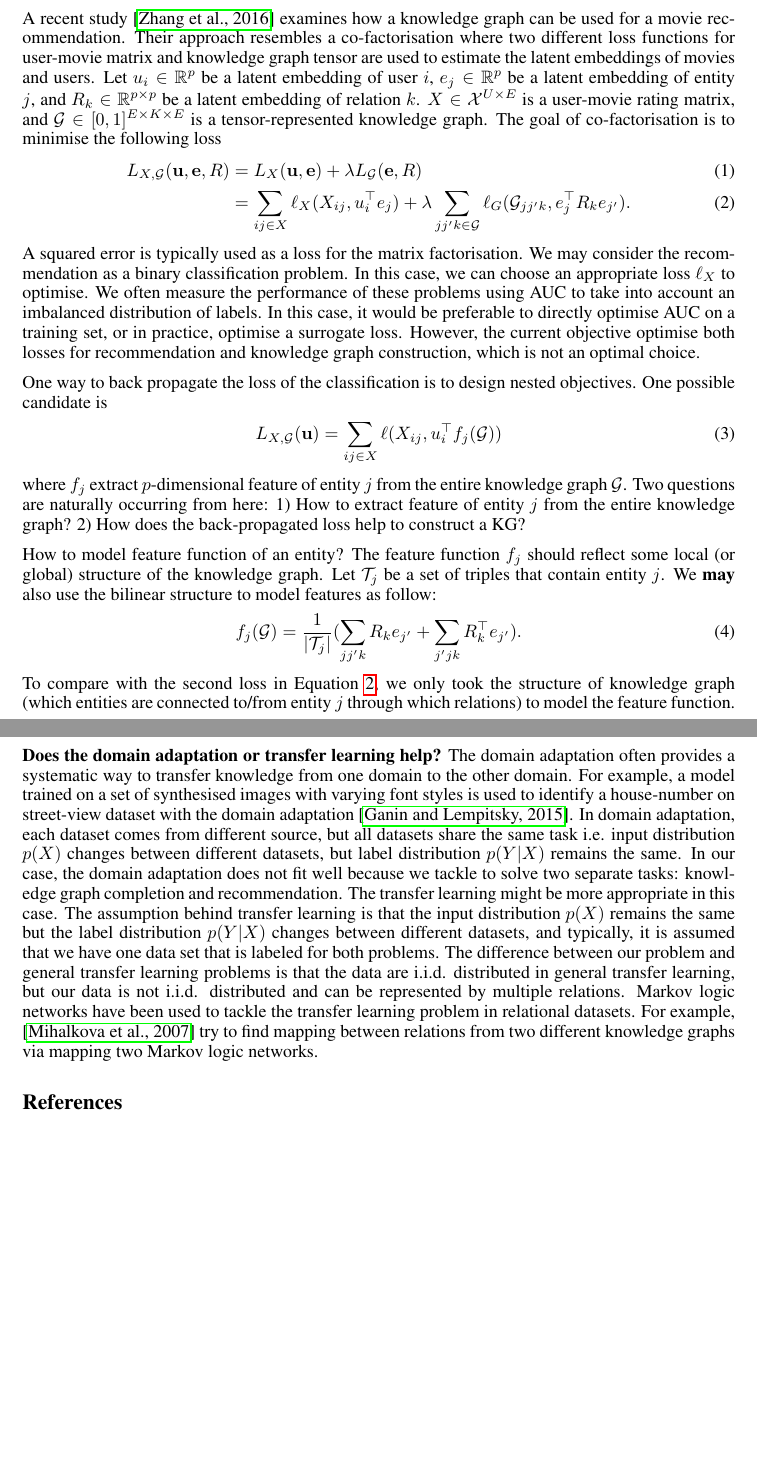
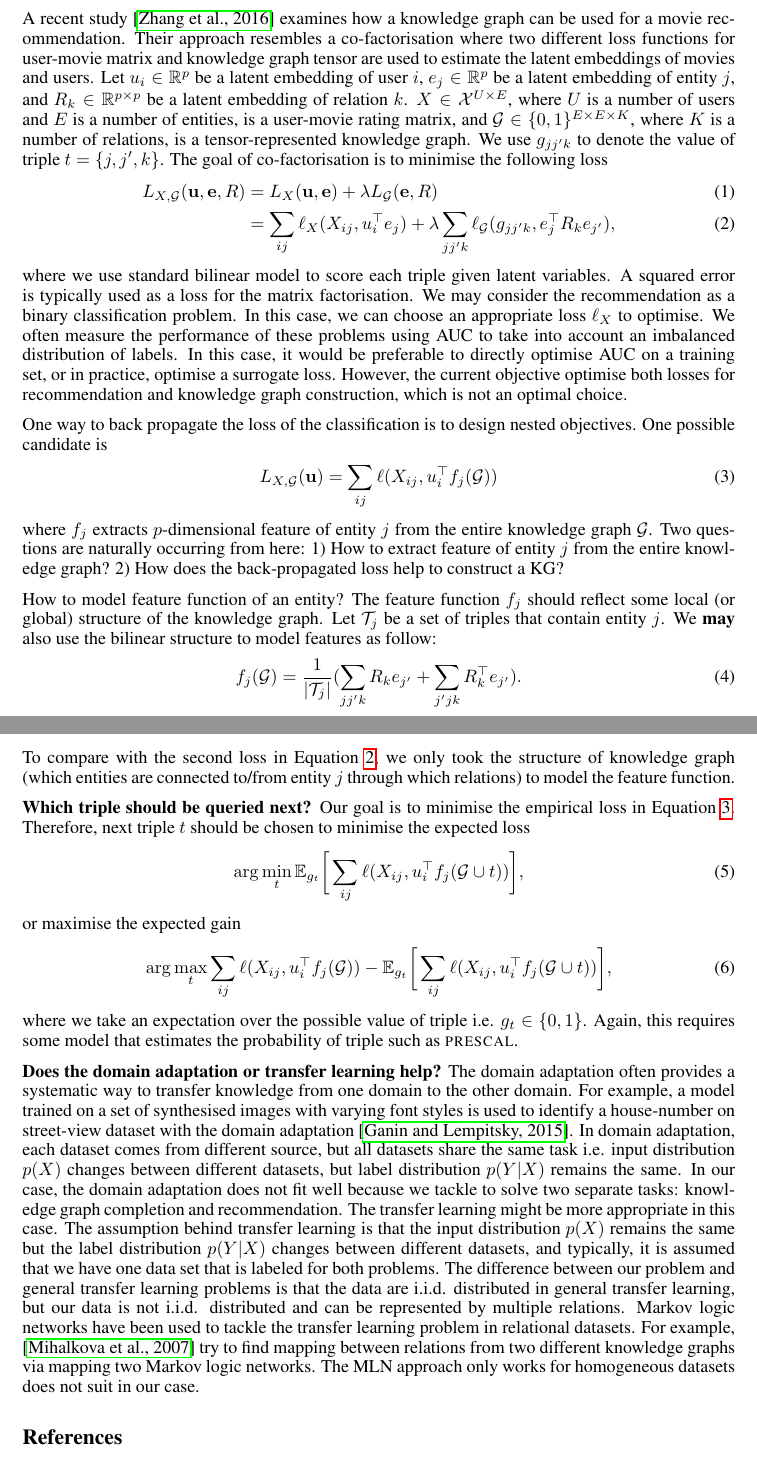
Before and after one commit to dongwookim-ml/sparse-graph-prior, a LaTeX document (notes/loss_propagate/loss_propagate.tex): two parts of pages 1 and 2 of 2, joined at a grey line, cut so that both start at the same text, the shorter picture padded with empty space. Compiled offline with pdfLaTeX.

Commit message:
more thoughts …

```diff
--- a/notes/loss_propagate/loss_propagate.tex
+++ b/notes/loss_propagate/loss_propagate.tex
@@ -57,18 +57,20 @@ Dongwoo Kim
 Many active learning algorithms for knowledge graph construction only focus on obtaining as many positive triples as possible. This is not a crazy idea, however, it does not agree with a practical usage of knowledge graphs. For example, a content provider may want to use the knowledge graph to recommend items that fit to user's preference. This could be achieved by considering the similarity between different items in the knowledge graph based on a history of a user. If the active knowledge graph construction does not care the performance of following tasks, it may end up to discover some facts that do not lead any improvement in recommendation. Therefore, `good' active construction algorithms should reflect the following usages of the knowledge graph.
 
 A recent study \cite{Zhang2016} examines how a knowledge graph can be used for a movie recommendation. Their approach resembles a co-factorisation where two different loss functions for user-movie matrix and knowledge graph tensor are used to estimate the latent embeddings of movies and users.
-Let $u_i \in \mathbb{R}^p$ be a latent embedding of user $i$, $e_j \in \mathbb{R}^p$ be a latent embedding of entity $j$, and $R_k \in \mathbb{R}^{p\times p}$ be a latent embedding of relation $k$. $X \in \mathcal{X}^{U \times E}$ is a user-movie rating matrix, and $\mathcal{G} \in [0,1]^{E\times K\times E}$ is a tensor-represented knowledge graph. The goal of co-factorisation is to minimise the following loss
+Let $u_i \in \mathbb{R}^p$ be a latent embedding of user $i$, $e_j \in \mathbb{R}^p$ be a latent embedding of entity $j$, and $R_k \in \mathbb{R}^{p\times p}$ be a latent embedding of relation $k$. $X \in \mathcal{X}^{U \times E}$, where $U$ is a number of users and $E$ is a number of entities, is a user-movie rating matrix, and $\mathcal{G} \in \{0,1\}^{E\times E \times K}$, where $K$ is a number of relations, is a tensor-represented knowledge graph. We use $g_{jj'k}$ to denote the value of triple $t=\{j, j', k\}$. The goal of co-factorisation is to minimise the following loss
 \begin{align}
 L_{X, \mathcal{G}}(\mathbf{u}, \mathbf{e}, R) & = L_X(\mathbf{u}, \mathbf{e}) + \lambda L_\mathcal{G}(\mathbf{e}, R)\\
-& = \sum_{ij \in X}\ell_X(X_{ij}, u_{i}^\top e_{j}) + \lambda \sum_{jj'k \in \mathcal{G}}\ell_G(\mathcal{G}_{jj'k}, e_j^\top R_k e_{j'}). \label{eqn:two_losses}
+& = \sum_{ij}\ell_X(X_{ij}, u_{i}^\top e_{j}) + \lambda \sum_{jj'k}\ell_\mathcal{G}(g_{jj'k}, e_j^\top R_k e_{j'}), \label{eqn:two_losses}
 \end{align}
+where we use standard bilinear model to score each triple given latent variables.
 A squared error is typically used as a loss for the matrix factorisation. We may consider the recommendation as a binary classification problem. In this case, we can choose an appropriate loss $\ell_X$ to optimise.  We often measure the performance of these problems using AUC to take into account an imbalanced distribution of labels. In this case, it would be preferable to directly optimise AUC on a training set, or in practice, optimise a surrogate loss. However, the current objective optimise both losses for recommendation and knowledge graph construction, which is not an optimal choice.
 
 One way to back propagate the loss of the classification is to design nested objectives. One possible candidate is
 \begin{align}
-L_{X, \mathcal{G}}(\mathbf{u}) & = \sum_{ij \in X}\ell(X_{ij}, u_{i}^\top f_j(\mathcal{G}))
+\label{eqn:obj}
+L_{X, \mathcal{G}}(\mathbf{u}) & = \sum_{ij}\ell(X_{ij}, u_{i}^\top f_j(\mathcal{G}))
 \end{align}
-where $f_j$ extract $p$-dimensional feature of entity $j$ from the entire knowledge graph $\mathcal{G}$. Two questions are naturally occurring from here: 1) How to extract feature of entity $j$ from the entire knowledge graph? 2) How does the back-propagated loss help to construct a KG?
+where $f_j$ extracts $p$-dimensional feature of entity $j$ from the entire knowledge graph $\mathcal{G}$. Two questions are naturally occurring from here: 1) How to extract feature of entity $j$ from the entire knowledge graph? 2) How does the back-propagated loss help to construct a KG?
 
 How to model feature function of an entity? The feature function $f_j$ should reflect some local (or global) structure of the knowledge graph.  Let $\mathcal{T}_j$ be a set of triples that contain entity $j$. We \textbf{may} also use the bilinear structure to model features as follow:
 \begin{align}
@@ -76,7 +78,17 @@ f_j(\mathcal{G}) = \frac{1}{|\mathcal{T}_j|} ( \sum_{jj'k} R_k e_{j'} + \sum_{j'
 \end{align}
 To compare with the second loss in Equation \ref{eqn:two_losses}, we only took the structure of knowledge graph (which entities are connected to/from entity $j$ through which relations) to model the feature function.
 
-\textbf{Does the domain adaptation or transfer learning help?} The domain adaptation often provides a systematic way to transfer knowledge from one domain to the other domain. For example, a model trained on a set of synthesised images with varying font styles is used to identify a house-number on street-view dataset with the domain adaptation \cite{Ganin2015}. In domain adaptation, each dataset comes from different source, but all datasets share the same task i.e. input distribution $p(X)$ changes between different datasets, but label distribution $p(Y|X)$ remains the same. In our case, the domain adaptation does not fit well because we tackle to solve two separate tasks: knowledge graph completion and recommendation. The transfer learning might be more appropriate in this case. The assumption behind transfer learning is that the input distribution $p(X)$ remains the same but the label distribution $p(Y|X)$ changes between different datasets, and typically, it is assumed that we have one data set that is labeled for both problems. The difference between our problem and general transfer learning problems is that the data are i.i.d. distributed in general transfer learning, but our data is not i.i.d. distributed and can be represented by multiple relations. Markov logic networks have been used to tackle the transfer learning problem in relational datasets. For example, \cite{Mihalkova2007} try to find mapping between relations from two different knowledge graphs via mapping two Markov logic networks.
+\textbf{Which triple should be queried next?} Our goal is to minimise the empirical loss in Equation \ref{eqn:obj}. Therefore, next triple $t$ should be chosen to minimise the expected loss
+\begin{align}
+\arg\min_t \mathbb{E}_{g_t}\bigg[\sum_{ij}\ell(X_{ij}, u_{i}^\top  f_j(\mathcal{G} \cup t))\bigg],
+\end{align}
+or maximise the expected gain
+\begin{align}
+\arg\max_t \sum_{ij}\ell(X_{ij}, u_{i}^\top  f_j(\mathcal{G})) - \mathbb{E}_{g_t}\bigg[\sum_{ij}\ell(X_{ij}, u_{i}^\top  f_j(\mathcal{G} \cup t))\bigg],
+\end{align}
+where we take an expectation over the possible value of triple i.e. $g_t \in \{0, 1\}$. Again, this requires some model that estimates the probability of triple such as \textsc{prescal}.
+
+\textbf{Does the domain adaptation or transfer learning help?} The domain adaptation often provides a systematic way to transfer knowledge from one domain to the other domain. For example, a model trained on a set of synthesised images with varying font styles is used to identify a house-number on street-view dataset with the domain adaptation \cite{Ganin2015}. In domain adaptation, each dataset comes from different source, but all datasets share the same task i.e. input distribution $p(X)$ changes between different datasets, but label distribution $p(Y|X)$ remains the same. In our case, the domain adaptation does not fit well because we tackle to solve two separate tasks: knowledge graph completion and recommendation. The transfer learning might be more appropriate in this case. The assumption behind transfer learning is that the input distribution $p(X)$ remains the same but the label distribution $p(Y|X)$ changes between different datasets, and typically, it is assumed that we have one data set that is labeled for both problems. The difference between our problem and general transfer learning problems is that the data are i.i.d. distributed in general transfer learning, but our data is not i.i.d. distributed and can be represented by multiple relations. Markov logic networks have been used to tackle the transfer learning problem in relational datasets. For example, \cite{Mihalkova2007} try to find mapping between relations from two different knowledge graphs via mapping two Markov logic networks. The MLN approach only works for homogeneous datasets does not suit in our case.
 
 
 \bibliographystyle{apalike}
```
Also changed, not shown: notes/loss_propagate/loss_propagate.pdf.
